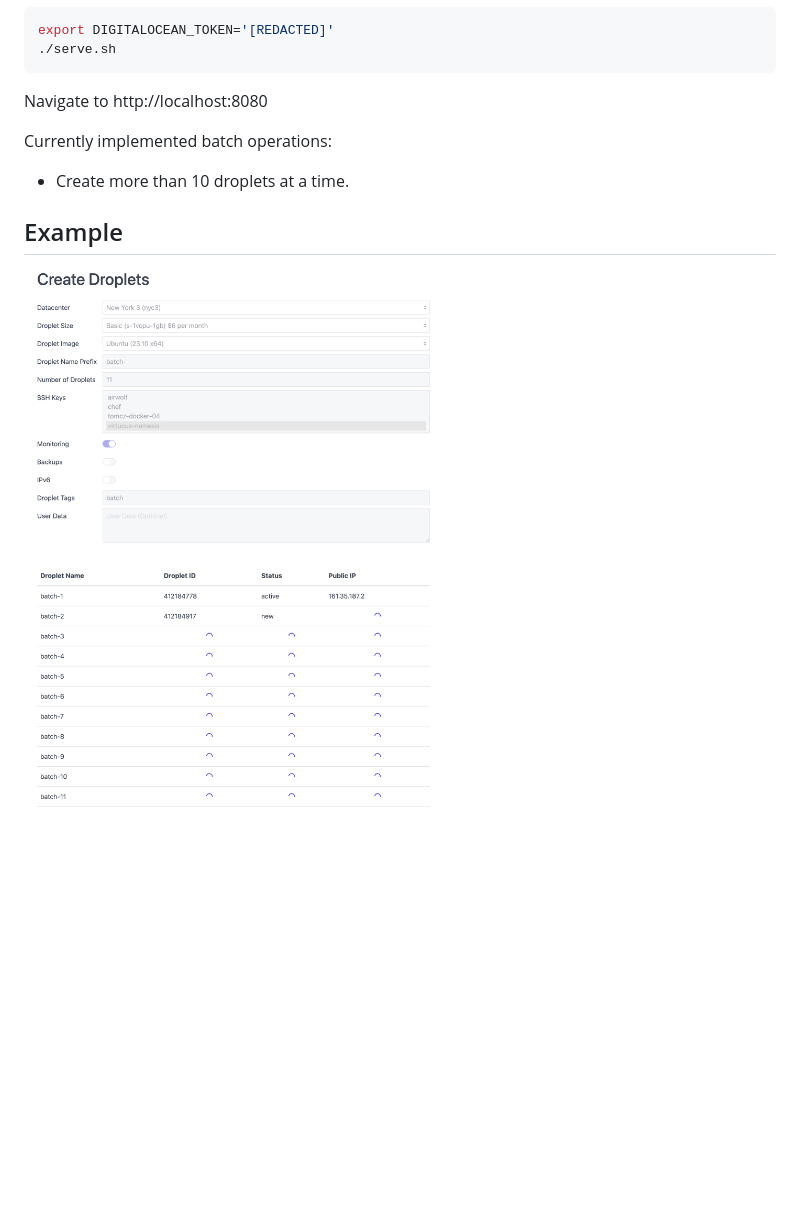
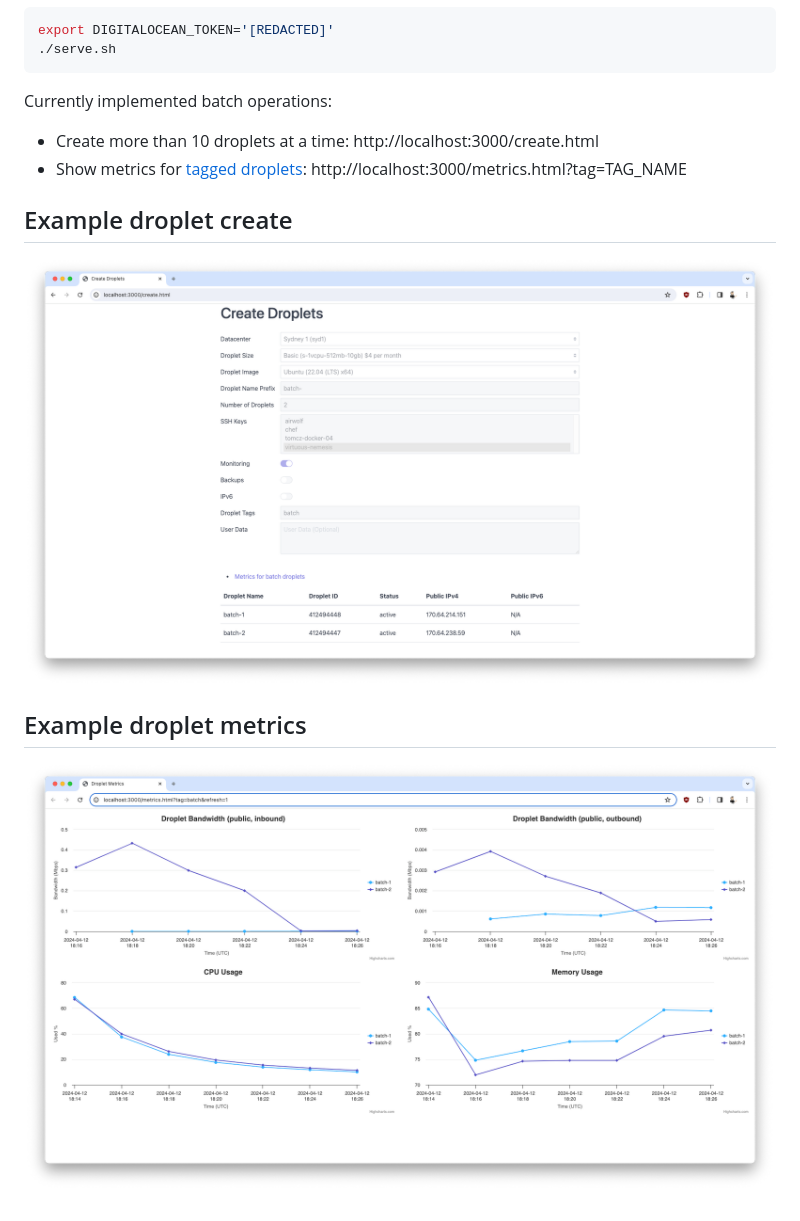
Before and after one commit to digitalocean-labs/droplet-batch-operations, a Markdown page: README.md, the part around the change. Drawn GitHub-style; pictures changed too: example.png (deleted), examples/create.png (added), examples/metrics.png (added); blank space fills up the shorter version.

Commit message:
add metrics for created droplets

````diff
--- a/README.md
+++ b/README.md
@@ -12,11 +12,14 @@ export DIGITALOCEAN_TOKEN='[REDACTED]'
 ./serve.sh
 ```
 
-Navigate to http://localhost:8080
+Currently implemented batch operations:
+* Create more than 10 droplets at a time: http://localhost:3000/create.html
+* Show metrics for [tagged droplets](https://www.digitalocean.com/blog/droplet-tagging-organize-your-infrastructure): http://localhost:3000/metrics.html?tag=TAG_NAME
 
-Currently implemented batch operations:
-* Create more than 10 droplets at a time.
+## Example droplet create
 
-## Example
+![Create droplets form and results](examples/create.png)
 
-![Screenshot](example.png)
+## Example droplet metrics
+
+![Created droplet metrics](examples/metrics.png)
````
Also changed, not shown: 9 other files.
